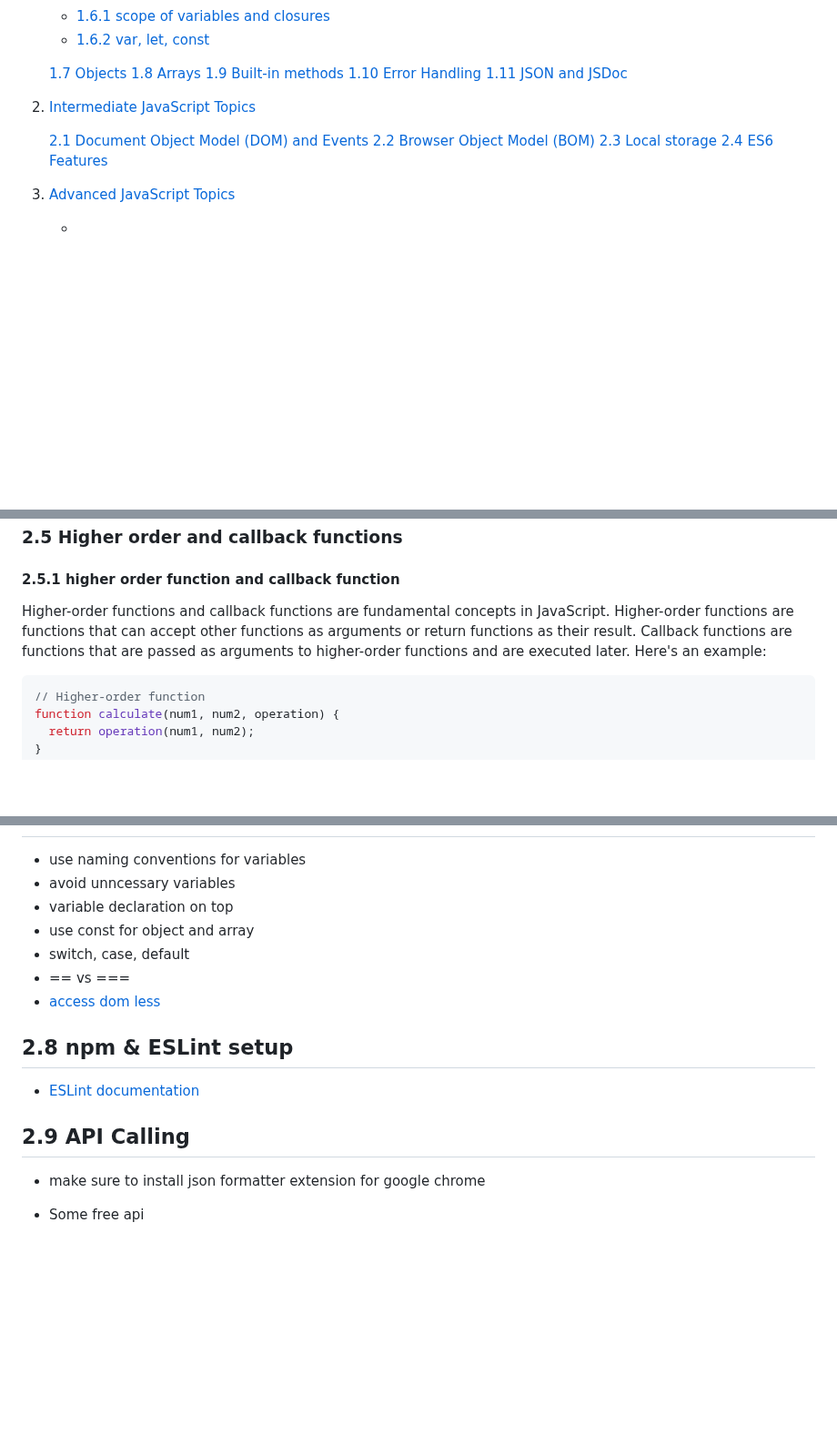
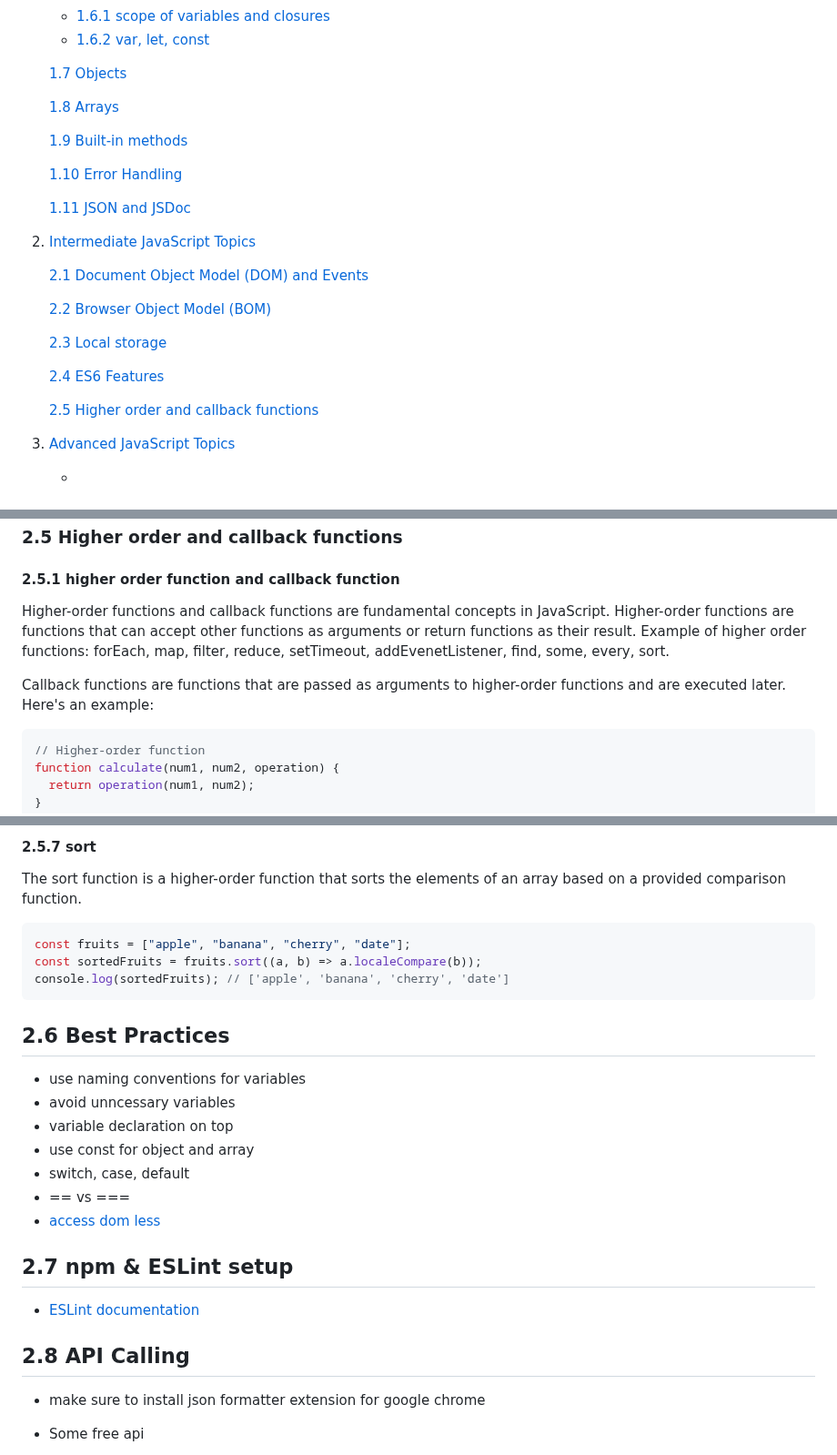
Before and after one commit to anisul-Islam/javascript-documentation, a Markdown page: README.md, 3 parts joined by grey strips. Shown at 91% size. Drawn GitHub-style; blank space fills up the shorter version.

````diff
--- a/README.md
+++ b/README.md
@@ -20,17 +20,26 @@
    - [1.6.2 var, let, const](#162-var-let-const)
 
    [1.7 Objects](#17-objects)
+
    [1.8 Arrays](#18-arrays)
+
    [1.9 Built-in methods](#19-built-in-methods)
+
    [1.10 Error Handling](#110-errors-and-errors-handling)
+
    [1.11 JSON and JSDoc](#111-json-and-jsdoc)
 
 2. [Intermediate JavaScript Topics](#2-intermediate-javascript-topics)
 
    [2.1 Document Object Model (DOM) and Events](#21-document-object-model-dom-and-events)
+
    [2.2 Browser Object Model (BOM)](#22-browser-object-model-bom)
+
    [2.3 Local storage](#23-local-storage)
+
    [2.4 ES6 Features](#24-es6-features)
+
+   [2.5 Higher order and callback functions](#25-higher-order-and-callback-functions)
 
 3. [Advanced JavaScript Topics]()
 
@@ -3993,7 +4002,9 @@ Destructuring is a feature in JavaScript that allows you to extract values from
 
 #### 2.5.1 higher order function and callback function
 
-Higher-order functions and callback functions are fundamental concepts in JavaScript. Higher-order functions are functions that can accept other functions as arguments or return functions as their result. Callback functions are functions that are passed as arguments to higher-order functions and are executed later. Here's an example:
+Higher-order functions and callback functions are fundamental concepts in JavaScript. Higher-order functions are functions that can accept other functions as arguments or return functions as their result. Example of higher order functions: forEach, map, filter, reduce, setTimeout, addEvenetListener, find, some, every, sort.
+
+Callback functions are functions that are passed as arguments to higher-order functions and are executed later. Here's an example:
 
 ```javascript
 // Higher-order function
@@ -4091,3 +4142,14 @@ This is a simple example of how higher-order functions and callback functions wo
+#### 2.5.7 sort
+
+The sort function is a higher-order function that sorts the elements of an array based on a provided comparison function.
+
+```js
+const fruits = ["apple", "banana", "cherry", "date"];
+const sortedFruits = fruits.sort((a, b) => a.localeCompare(b));
+console.log(sortedFruits); // ['apple', 'banana', 'cherry', 'date']
+```
+
+## 2.6 Best Practices
 
 - use naming conventions for variables
 - avoid unncessary variables
@@ -4097,11 +4159,11 @@ This is a simple example of how higher-order functions and callback functions wo
 - == vs ===
 - [access dom less](https://youtu.be/PZVF5l0D7_E)
 
-## 2.8 npm & ESLint setup
+## 2.7 npm & ESLint setup
 
 - [ESLint documentation](https://github.com/anisul-Islam/eslint-documentation)
 
-## 2.9 API Calling
+## 2.8 API Calling
 
 - make sure to install json formatter extension for google chrome
 - Some free api
````
Also changed, not shown: other parts of README.md (+52 -12 lines).
